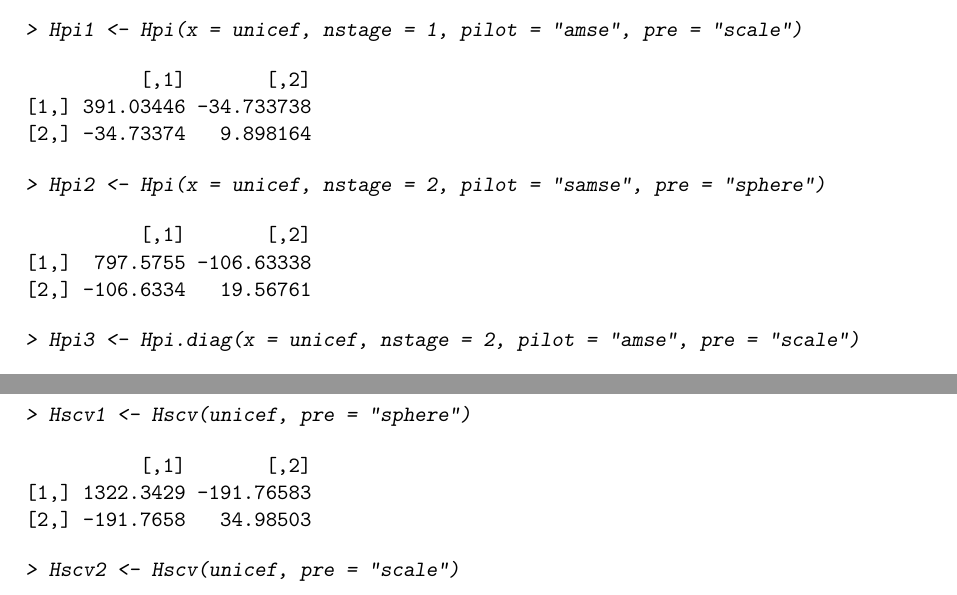
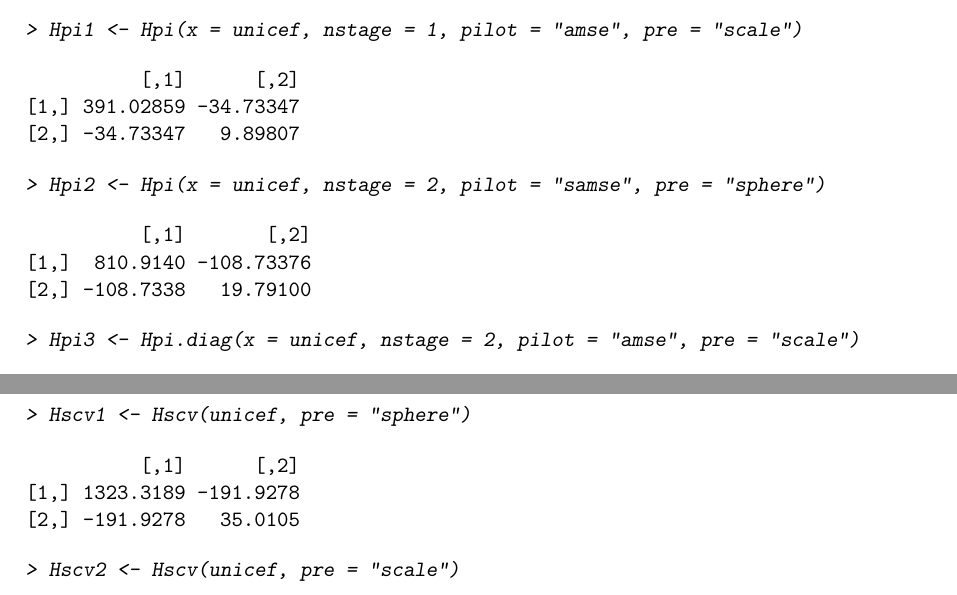
Before and after one commit to cran/ks, a LaTeX document (inst/doc/kde.tex): two parts of pages 4 and 7 of 11, joined at a grey line, cut so that both start at the same text. The pictures show the PDF file inst/doc/kde.pdf that the author committed with the source.

Commit message:
version 1.4.4

```diff
--- a/inst/doc/kde.tex
+++ b/inst/doc/kde.tex
@@ -295,17 +295,17 @@ in Section \ref{sec:pre}.
 > Hpi1 <- Hpi(x = unicef, nstage = 1, pilot = "amse", pre = "scale")
 \end{Sinput}
 \begin{Soutput}
-          [,1]       [,2]
-[1,] 391.03446 -34.733738
-[2,] -34.73374   9.898164
+          [,1]      [,2]
+[1,] 391.02859 -34.73347
+[2,] -34.73347   9.89807
 \end{Soutput}
 \begin{Sinput}
 > Hpi2 <- Hpi(x = unicef, nstage = 2, pilot = "samse", pre = "sphere")
 \end{Sinput}
 \begin{Soutput}
           [,1]       [,2]
-[1,]  797.5755 -106.63338
-[2,] -106.6334   19.56761
+[1,]  810.9140 -108.73376
+[2,] -108.7338   19.79100
 \end{Soutput}
 \begin{Sinput}
 > Hpi3 <- Hpi.diag(x = unicef, nstage = 2, pilot = "amse", pre = "scale")
@@ -501,9 +501,9 @@ in Section \ref{sec:pi_eg}.
 > Hscv1 <- Hscv(unicef, pre = "sphere")
 \end{Sinput}
 \begin{Soutput}
-          [,1]       [,2]
-[1,] 1322.3429 -191.76583
-[2,] -191.7658   34.98503
+          [,1]      [,2]
+[1,] 1323.3189 -191.9278
+[2,] -191.9278   35.0105
 \end{Soutput}
 \begin{Sinput}
 > Hscv2 <- Hscv(unicef, pre = "scale")
```
Also changed, not shown: inst/doc/kde.pdf, inst/doc/kde.tex (4 more changed lines), 5 other files.
